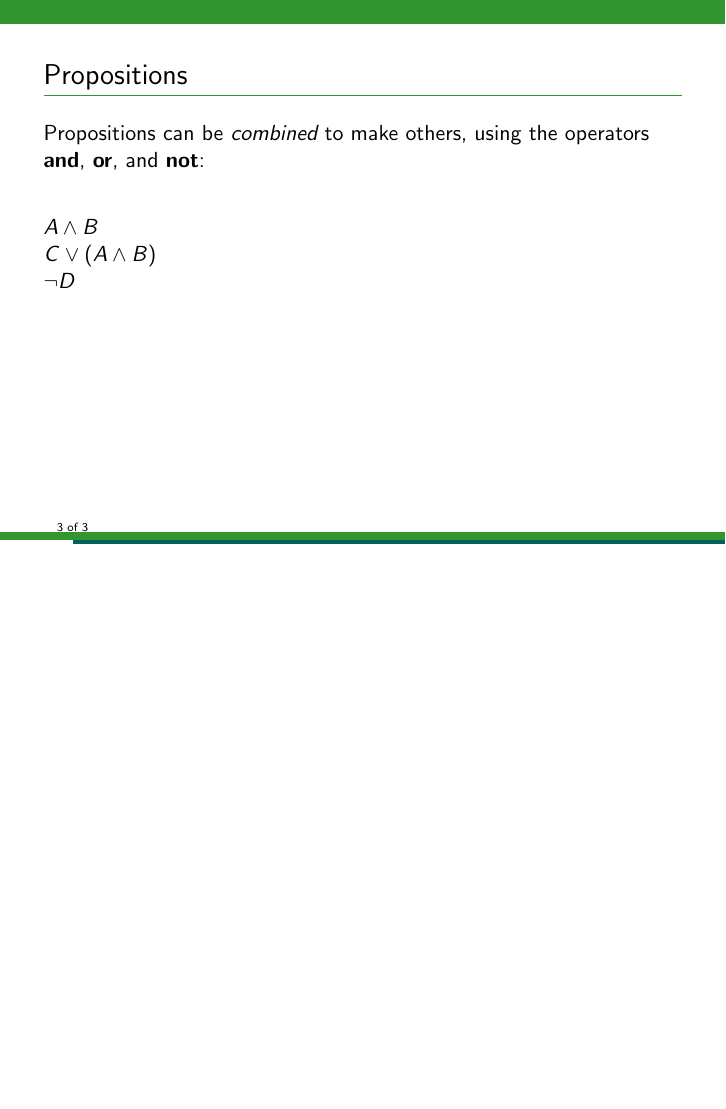
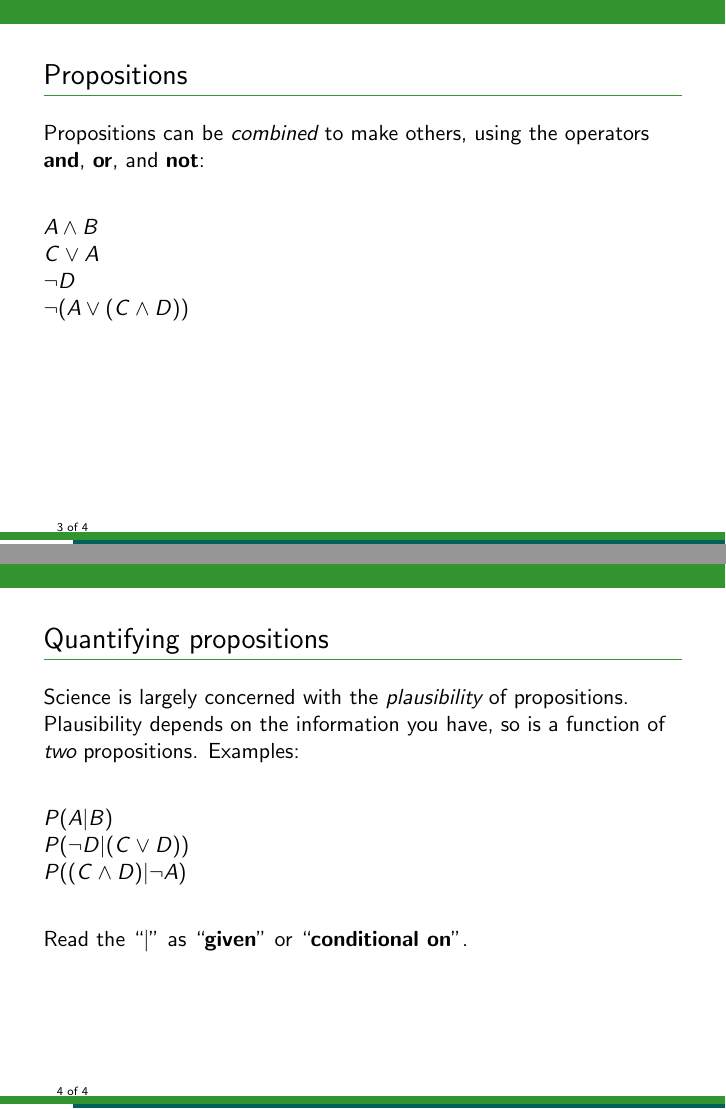
Before and after one commit to eggplantbren/AstroHackWeek, LaTeX slides (presentation.tex): page 3 of 3 before the commit and pages 3 and 4 of 4 after it, the two joined at a grey line, the shorter picture padded with empty space. Compiled offline with pdfLaTeX.

Commit message:
Quantifying slide

```diff
--- a/presentation.tex
+++ b/presentation.tex
@@ -39,9 +39,22 @@ Propositions can be {\it combined} to make others, using the operators
 {\bf and}, {\bf or}, and {\bf not}: \vspace{20pt}
 
 $A \wedge B$\\
-$C \vee (A \wedge B)$\\
-$\neg D$
+$C \vee A$\\
+$\neg D$\\
+$\neg (A \vee (C \wedge D))$
 \end{frame}
 
+\begin{frame}[t]{Quantifying propositions}
+Science is largely concerned with the {\it plausibility} of propositions.
+Plausibility depends on the information you have, so is a function of {\it
+two} propositions. Examples:\vspace{20pt}
+
+$P(A | B)$\\
+$P(\neg D | (C \vee D))$\\
+$P((C \wedge D) | \neg A)$\vspace{20pt}
+
+
+Read the ``$|$'' as ``{\bf given}'' or ``{\bf conditional on}''.
+\end{frame}
 
 \end{document}
```
